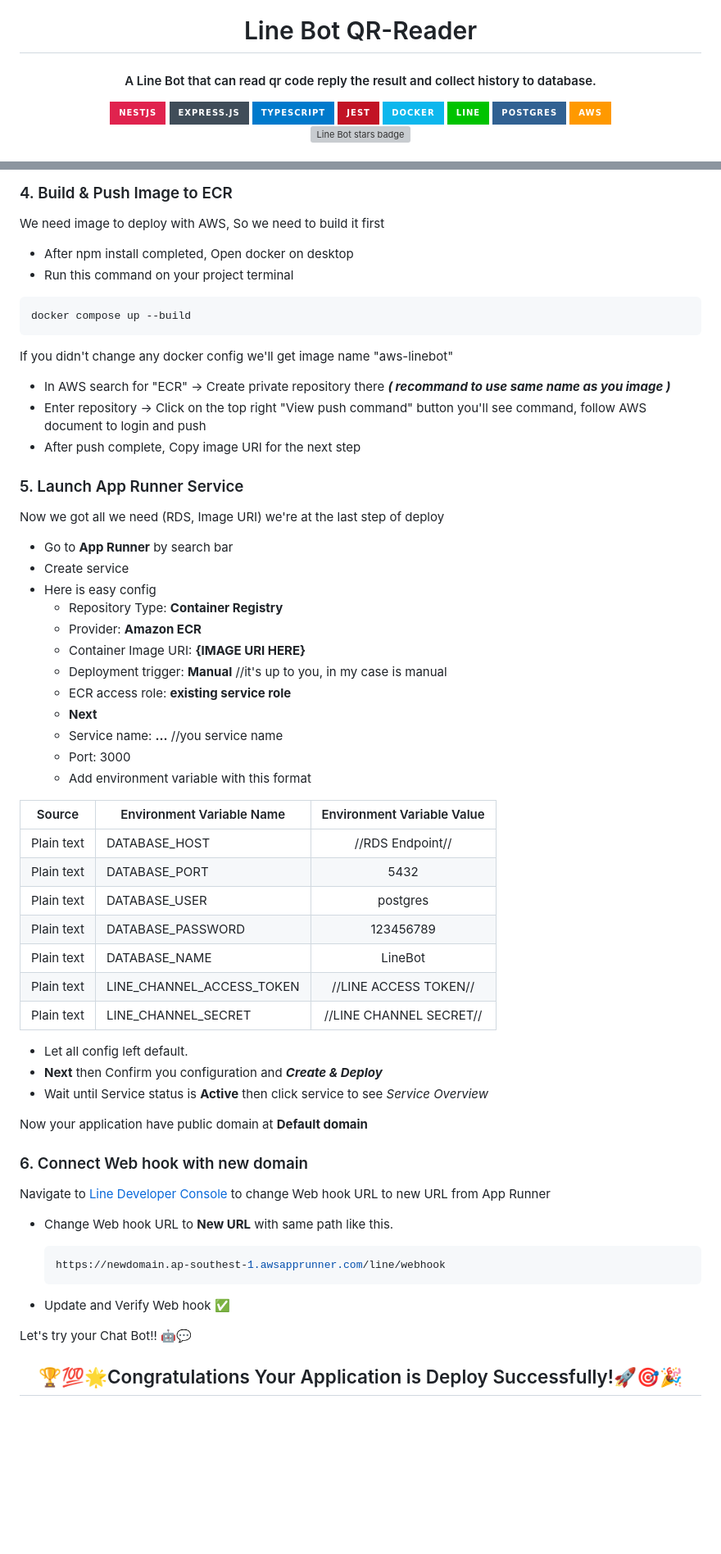
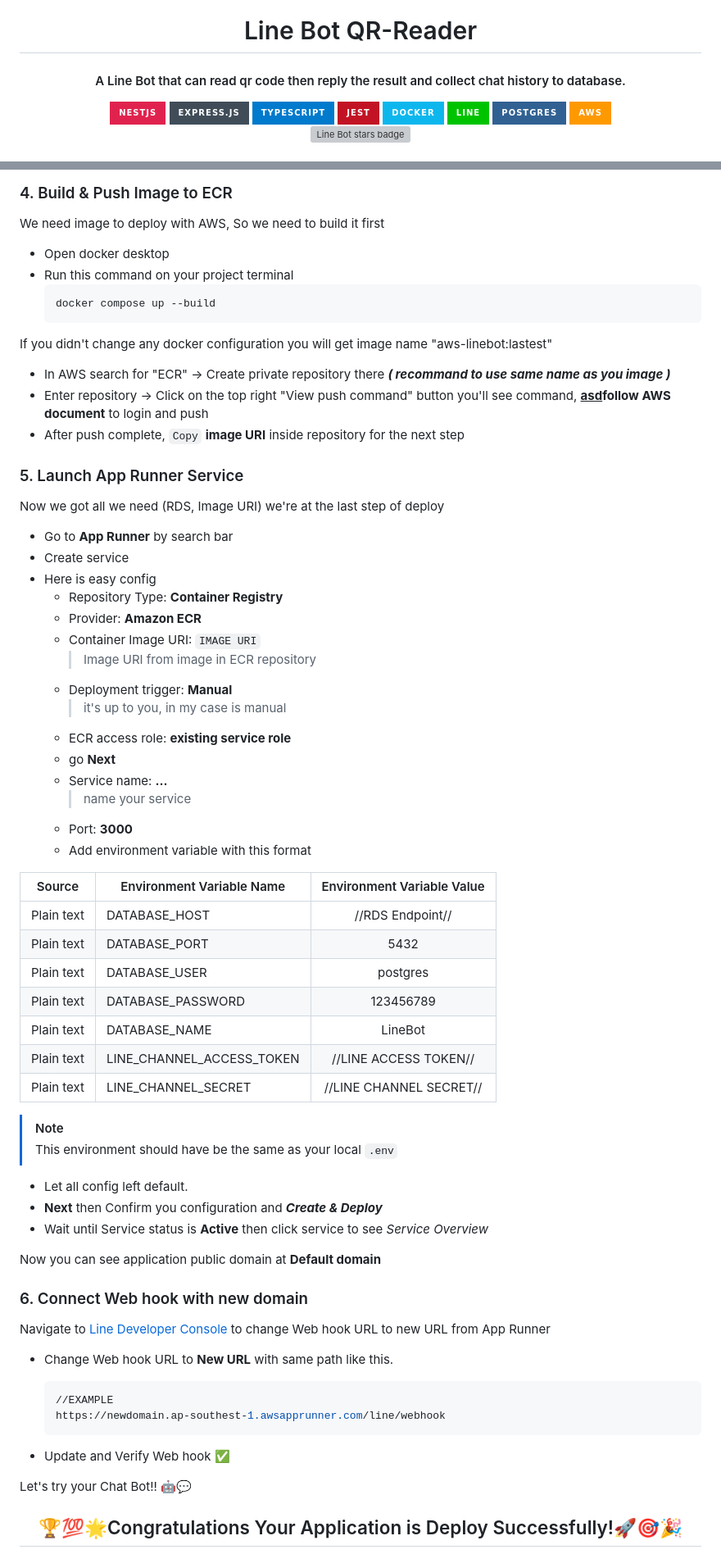
Before and after one commit to Pongsatorn6487048/LineBot-QR-Reader, a Markdown page: README.md, 2 parts joined by grey strips. Shown: that part at 82% size. Rendered like a GitHub page; badges without logos; blank space fills up the shorter version; grey boxes are pictures that could not be loaded.

Commit message:
Update README.md add reference db(CA) and comments

````diff
--- a/README.md
+++ b/README.md
@@ -2,7 +2,7 @@
   <a href="http://localhost:3000/" target="blank"><img src="https://i.ibb.co/nwcpgn7/line-bot-pfp.jpg" width="200" alt="Nest Logo" /></a><br>
   <h1 align="center">Line Bot QR-Reader</h1>
 
-  <h4 align="center">A Line Bot that can read qr code reply the result and collect history to database.</h1>
+  <h4 align="center">A Line Bot that can read qr code then reply the result and collect chat history to database.</h1>
 </p>
 
 <div align="center">
@@ -219,17 +223,18 @@ Now we can login with these steps
 
 ### 4. Build & Push Image to ECR
 We need image to deploy with AWS, So we need to build it first
-* After npm install completed, Open docker on desktop
+* Open docker desktop
 * Run this command on your project terminal
+  ```bash
+  docker compose up --build
+  ```
 
-```bash
-docker compose up --build
-```
-If you didn't change any docker config we'll get image name "aws-linebot"
+If you didn't change any docker configuration you will get image name "aws-linebot:lastest"
 
 * In AWS search for "ECR" -> Create private repository there ***( recommand to use same name as you image )***
-* Enter repository -> Click on the top right "View push command" button you'll see command, follow AWS document to login and push
-* After push complete, Copy image URI for the next step
+* Enter repository -> Click on the top right "View push command" button you'll see command, ****<u>asd</u>follow AWS document**** to login and push
+* After push complete, `Copy` **image URI** inside repository for the next step
+
 
 ### 5. Launch App Runner Service
 Now we got all we need (RDS, Image URI) we're at the last step of deploy
@@ -238,12 +243,15 @@ Now we got all we need (RDS, Image URI) we're at the last step of deploy
 * Here is easy config
   - Repository Type: **Container Registry**
   - Provider: **Amazon ECR**
-  - Container Image URI: **{IMAGE URI HERE}**
-  - Deployment trigger: **Manual** //it's up to you, in my case is manual
+  - Container Image URI: `IMAGE URI`
+    > Image URI from image in ECR repository
+  - Deployment trigger: **Manual**
+    > it's up to you, in my case is manual
   - ECR access role: **existing service role**
-  - **Next**
-  - Service name: **...** //you service name
-  - Port: 3000
+  - go **Next**
+  - Service name:  **...**
+    > name your service
+  - Port: **3000**
   - Add environment variable with this format
 
 |   Source   | Environment Variable Name | Environment Variable Value |
@@ -256,21 +264,25 @@ Now we got all we need (RDS, Image URI) we're at the last step of deploy
 | Plain text | LINE_CHANNEL_ACCESS_TOKEN |   //LINE ACCESS TOKEN//    |
 | Plain text | LINE_CHANNEL_SECRET       |   //LINE CHANNEL SECRET//  |
 
+
+> [!NOTE]
+> This environment should have be the same as your local `.env`
+
 * Let all config left default.
 * **Next** then Confirm you configuration and ***Create & Deploy***
 * Wait until Service status is **Active** then click service to see *Service Overview*
 
-Now your application have public domain at **Default domain**
+Now you can see application public domain at **Default domain**
 
 ### 6. Connect Web hook with new domain
 Navigate to [Line Developer Console](https://developers.line.biz/console/) to change Web hook URL to new URL from App Runner
 * Change Web hook URL to **New URL** with same path like this.
 
   ```bash
+  //EXAMPLE
   https://newdomain.ap-southest-1.awsapprunner.com/line/webhook
   ```
 * Update and Verify Web hook ✅
-
 
 
 Let's try your Chat Bot!! 🤖💬
````
Also changed, not shown: other parts of README.md (+10 -6 lines).
